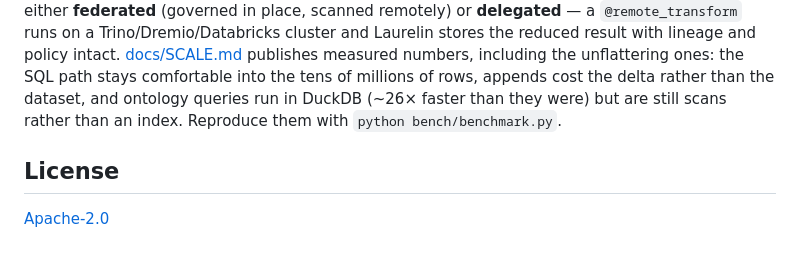
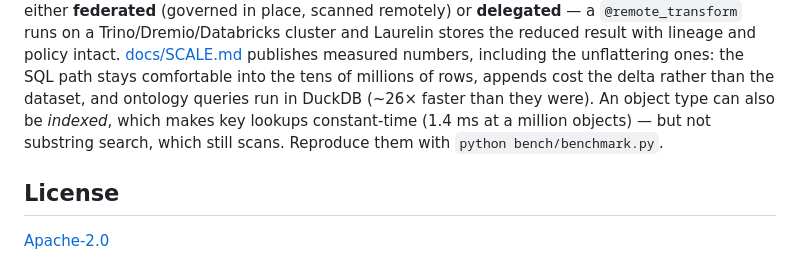
Before and after one commit to nyblnet/laurelin, a Markdown page: README.md, the part around the change. Rendered like a GitHub page.

Commit message:
README: the object index exists now
The overview still said ontology queries are "scans rather than an
index" — true when written, stale as of the previous commit. Names what
the index does and does not accelerate, so the honest-numbers paragraph
stays honest.

Co-Authored-By: Claude Fable 5 <noreply@anthropic.com>

```diff
--- a/README.md
+++ b/README.md
@@ -237,8 +237,10 @@ stores the reduced result with lineage and policy intact.
 [docs/SCALE.md](docs/SCALE.md) publishes measured numbers, including the
 unflattering ones: the SQL path stays comfortable into the tens of millions of
 rows, appends cost the delta rather than the dataset, and ontology queries run
-in DuckDB (~26× faster than they were) but are still scans rather than an
-index. Reproduce them with `python bench/benchmark.py`.
+in DuckDB (~26× faster than they were). An object type can also be *indexed*,
+which makes key lookups constant-time (1.4 ms at a million objects) — but not
+substring search, which still scans. Reproduce them with
+`python bench/benchmark.py`.
 
 ## License
 
```
